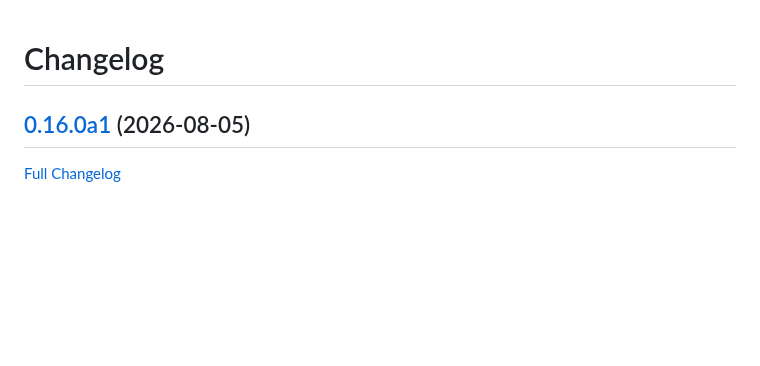
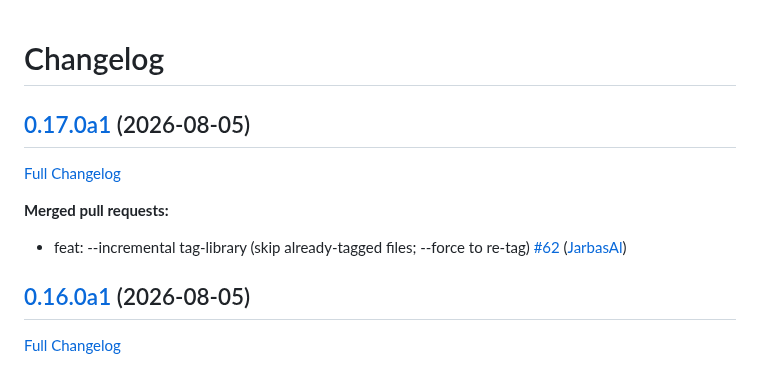
Before and after one commit to LeMetadatarr/metadatarr, a Markdown page: CHANGELOG.md, the part around the change. GitHub-like rendering; blank space fills up the shorter version.

Commit message:
Update Changelog

```diff
--- a/CHANGELOG.md
+++ b/CHANGELOG.md
@@ -1,4 +1,12 @@
 # Changelog
+
+## [0.17.0a1](https://github.com/LeMetadatarr/metadatarr/tree/0.17.0a1) (2026-08-05)
+
+[Full Changelog](https://github.com/LeMetadatarr/metadatarr/compare/0.16.0a1...0.17.0a1)
+
+**Merged pull requests:**
+
+- feat: --incremental tag-library \(skip already-tagged files; --force to re-tag\) [\#62](https://github.com/LeMetadatarr/metadatarr/pull/62) ([JarbasAl](https://github.com/JarbasAl))
 
 ## [0.16.0a1](https://github.com/LeMetadatarr/metadatarr/tree/0.16.0a1) (2026-08-05)
 
```
